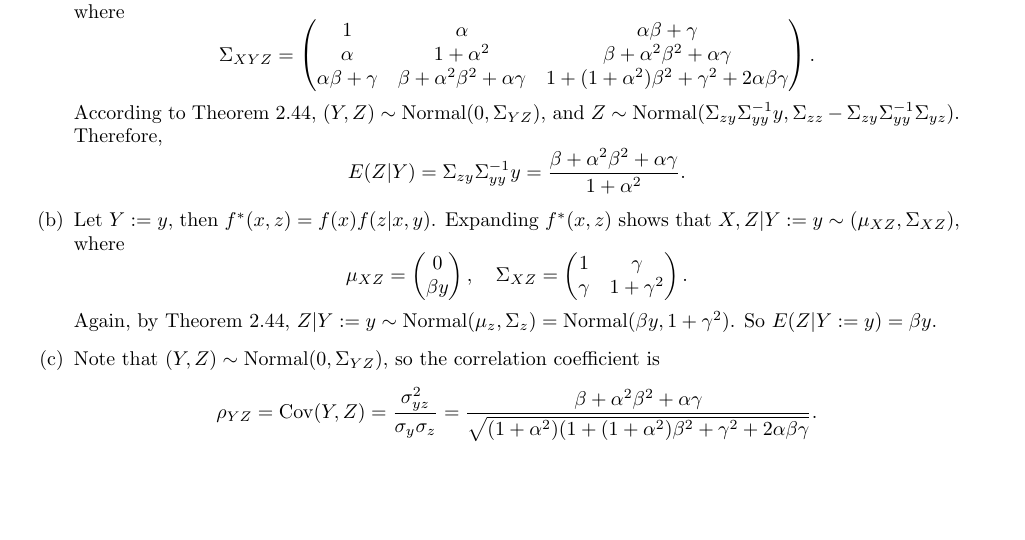
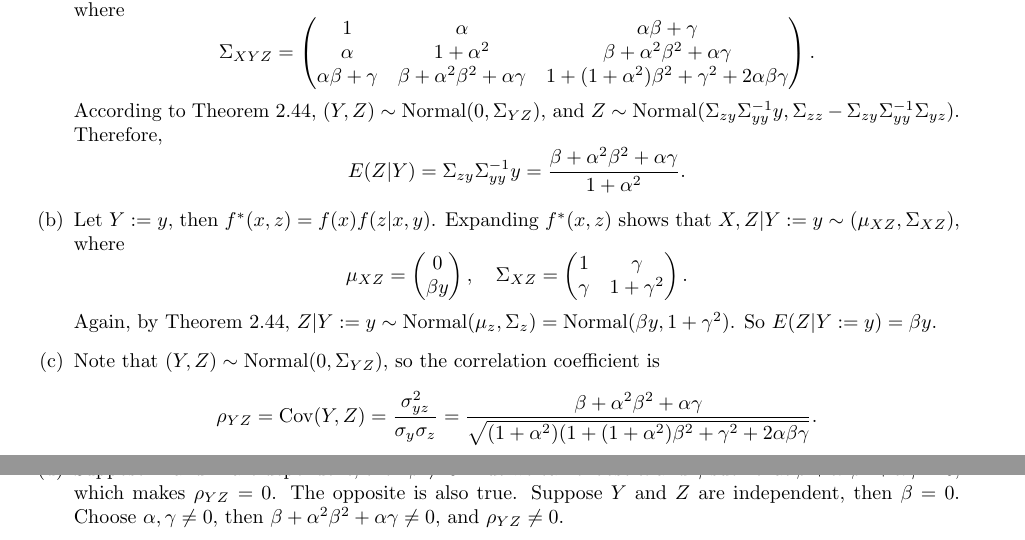
Before and after one commit to noudald/all-of-statistics, a LaTeX document (main.tex, which reads ch17.tex): part of page 63 of 63 before the commit and two parts of pages 63 and 64 of 64 after it, the two joined at a grey line, cut so that both start at the same text, the shorter picture padded with empty space. Compiled offline with pdfLaTeX.

Commit message:
Solution 17.9.d

```diff
--- a/ch17.tex
+++ b/ch17.tex
@@ -225,4 +225,9 @@ As this is a tedious exercise with a lot of bookkeeping I skip most of the calcu
                 = \frac{\sigma_{yz}^2}{\sigma_y \sigma_z}
                 = \frac{\beta + \alpha^2 \beta^2 + \alpha \gamma}{\sqrt{(1 + \alpha^2)(1 + (1 + \alpha^2) \beta^2 + \gamma^2 + 2 \alpha \beta \gamma}}.
         \end{equation*}
+    \item[(d)] Suppose $Y$ and $Z$ are dependent, then $\beta \neq 0$.
+        But we can choose $\alpha$ and $\gamma$ such that $\beta + \alpha^2\beta^2 + \alpha\gamma = 0$, which makes $\rho_{YZ} = 0$.
+        The opposite is also true.
+        Suppose $Y$ and $Z$ are independent, then $\beta = 0$.
+        Choose $\alpha, \gamma \neq 0$, then $\beta + \alpha^2 \beta^2 + \alpha \gamma \neq 0$, and $\rho_{YZ} \neq 0$.
 \end{itemize}
```
